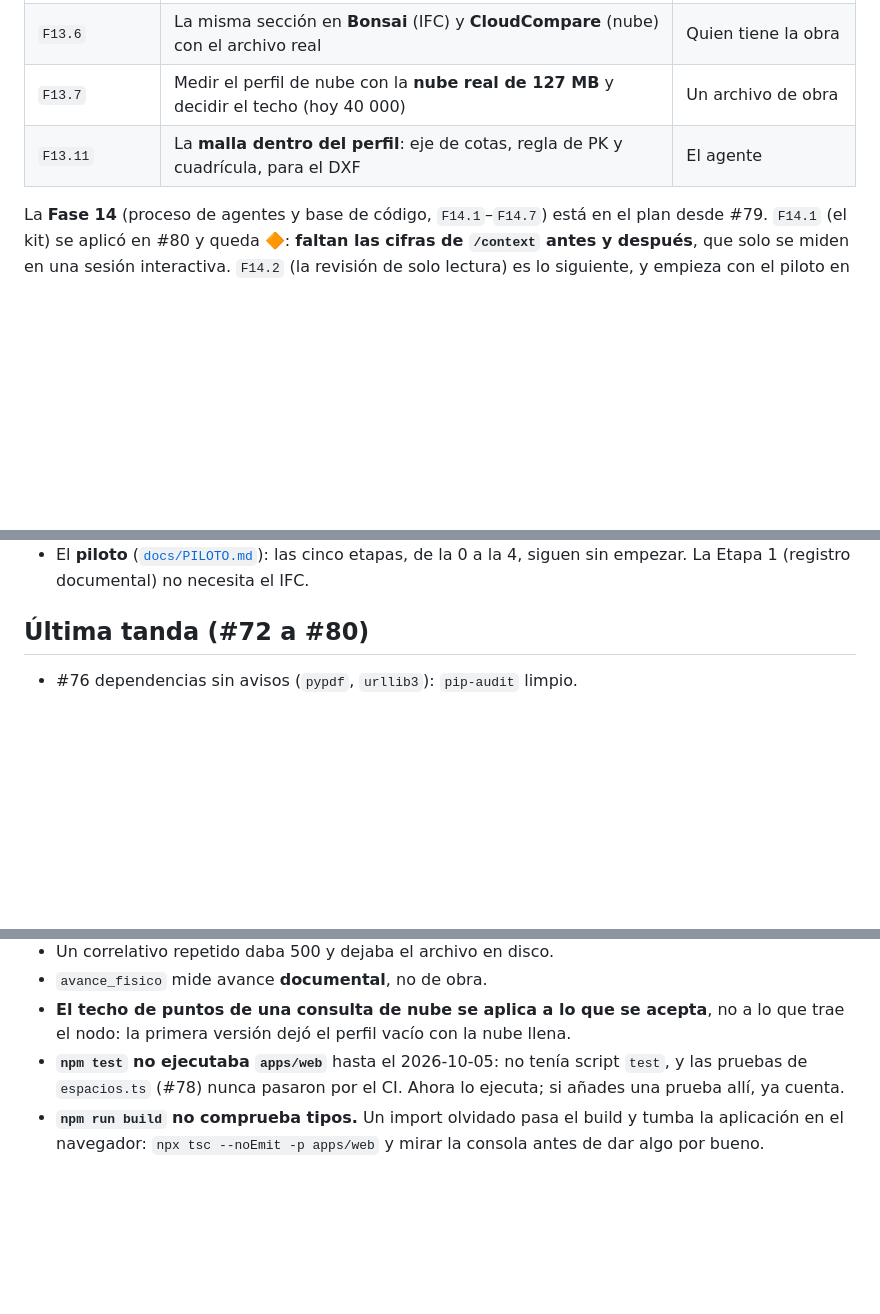
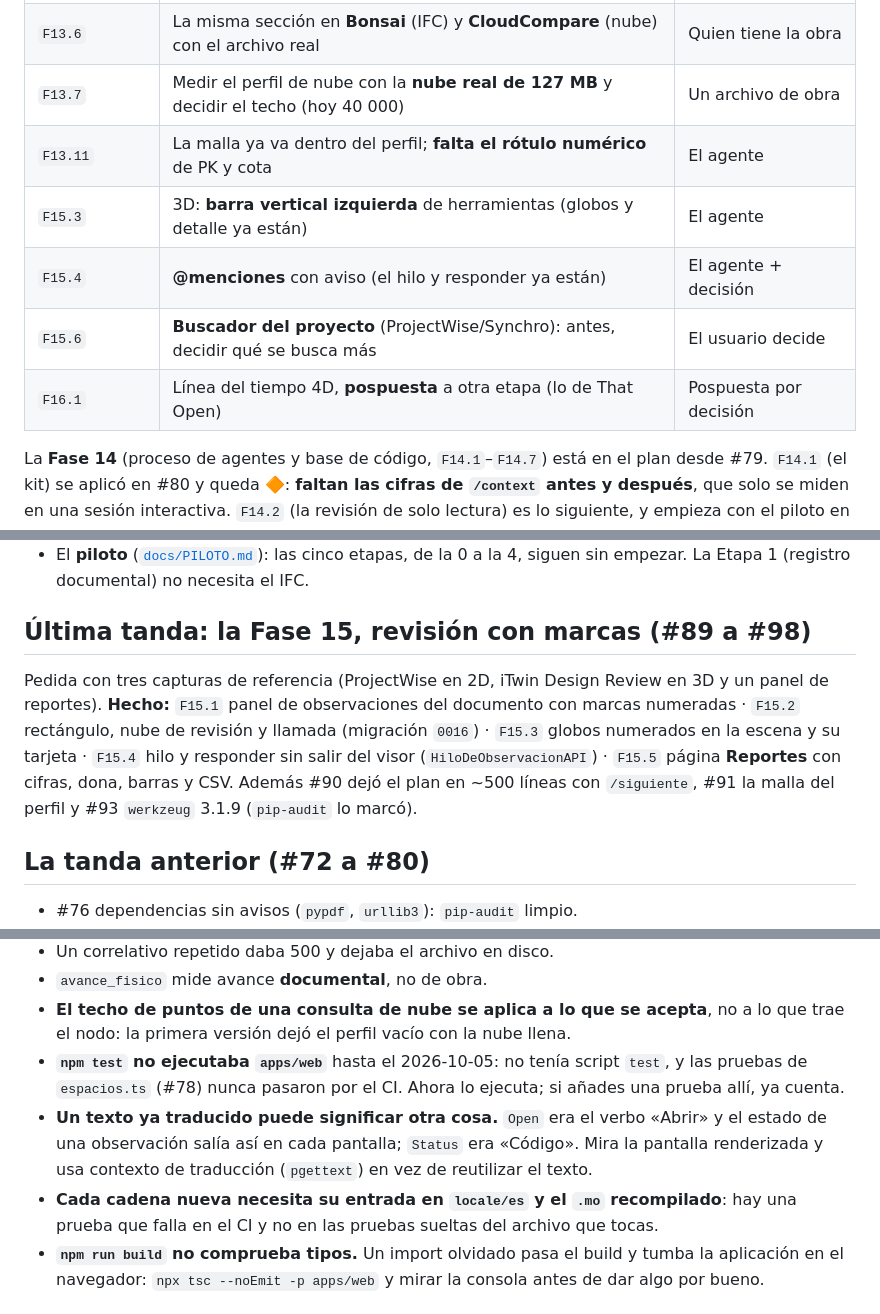
Before and after one commit to DovaCrii/AeroBim, a Markdown page: HANDOFF.md, 3 parts joined by grey strips. Drawn GitHub-style; blank space fills up the shorter version.

Commit message:
docs: HANDOFF al día con la Fase 15

```diff
--- a/HANDOFF.md
+++ b/HANDOFF.md
@@ -33,7 +33,11 @@
 | `F13.5`               | `ClipStyler` para el relleno de un corte, sin ensayar                                  | El agente               |
 | `F13.6`               | La misma sección en **Bonsai** (IFC) y **CloudCompare** (nube) con el archivo real     | Quien tiene la obra     |
 | `F13.7`               | Medir el perfil de nube con la **nube real de 127 MB** y decidir el techo (hoy 40 000) | Un archivo de obra      |
-| `F13.11`              | La **malla dentro del perfil**: eje de cotas, regla de PK y cuadrícula, para el DXF    | El agente               |
+| `F13.11`              | La malla ya va dentro del perfil; **falta el rótulo numérico** de PK y cota            | El agente               |
+| `F15.3`               | 3D: **barra vertical izquierda** de herramientas (globos y detalle ya están)           | El agente               |
+| `F15.4`               | **@menciones** con aviso (el hilo y responder ya están)                                | El agente + decisión    |
+| `F15.6`               | **Buscador del proyecto** (ProjectWise/Synchro): antes, decidir qué se busca más       | El usuario decide       |
+| `F16.1`               | Línea del tiempo 4D, **pospuesta** a otra etapa (lo de That Open)                      | Pospuesta por decisión  |
 
 La **Fase 14** (proceso de agentes y base de código, `F14.1`–`F14.7`) está en el plan desde #79.
 `F14.1` (el kit) se aplicó en #80 y queda 🔶: **faltan las cifras de `/context` antes y después**, que
@@ -53,7 +57,16 @@ empieza con el piloto en marcha.
 - El **piloto** ([`docs/PILOTO.md`](docs/PILOTO.md)): las cinco etapas, de la 0 a la 4, siguen sin
   empezar. La Etapa 1 (registro documental) no necesita el IFC.
 
-## Última tanda (#72 a #80)
+## Última tanda: la Fase 15, revisión con marcas (#89 a #98)
+
+Pedida con tres capturas de referencia (ProjectWise en 2D, iTwin Design Review en 3D y un panel de
+reportes). **Hecho:** `F15.1` panel de observaciones del documento con marcas numeradas · `F15.2`
+rectángulo, nube de revisión y llamada (migración `0016`) · `F15.3` globos numerados en la escena y su
+tarjeta · `F15.4` hilo y responder sin salir del visor (`HiloDeObservacionAPI`) · `F15.5` página
+**Reportes** con cifras, dona, barras y CSV. Además #90 dejó el plan en ~500 líneas con `/siguiente`,
+#91 la malla del perfil y #93 `werkzeug` 3.1.9 (`pip-audit` lo marcó).
+
+## La tanda anterior (#72 a #80)
 
 - #76 dependencias sin avisos (`pypdf`, `urllib3`): `pip-audit` limpio.
 - #72 el tablero del plan al día · #73 la ficha del hallazgo.
@@ -77,6 +90,11 @@ empieza con el piloto en marcha.
   nodo: la primera versión dejó el perfil vacío con la nube llena.
 - **`npm test` no ejecutaba `apps/web`** hasta el 2026-10-05: no tenía script `test`, y las pruebas de
   `espacios.ts` (#78) nunca pasaron por el CI. Ahora lo ejecuta; si añades una prueba allí, ya cuenta.
+- **Un texto ya traducido puede significar otra cosa.** `Open` era el verbo «Abrir» y el estado de una
+  observación salía así en cada pantalla; `Status` era «Código». Mira la pantalla renderizada y usa
+  contexto de traducción (`pgettext`) en vez de reutilizar el texto.
+- **Cada cadena nueva necesita su entrada en `locale/es` y el `.mo` recompilado**: hay una prueba que
+  falla en el CI y no en las pruebas sueltas del archivo que tocas.
 - **`npm run build` no comprueba tipos.** Un import olvidado pasa el build y tumba la aplicación en el
   navegador: `npx tsc --noEmit -p apps/web` y mirar la consola antes de dar algo por bueno.
 
```
Also changed, not shown: other parts of HANDOFF.md (+3 -3 lines).
